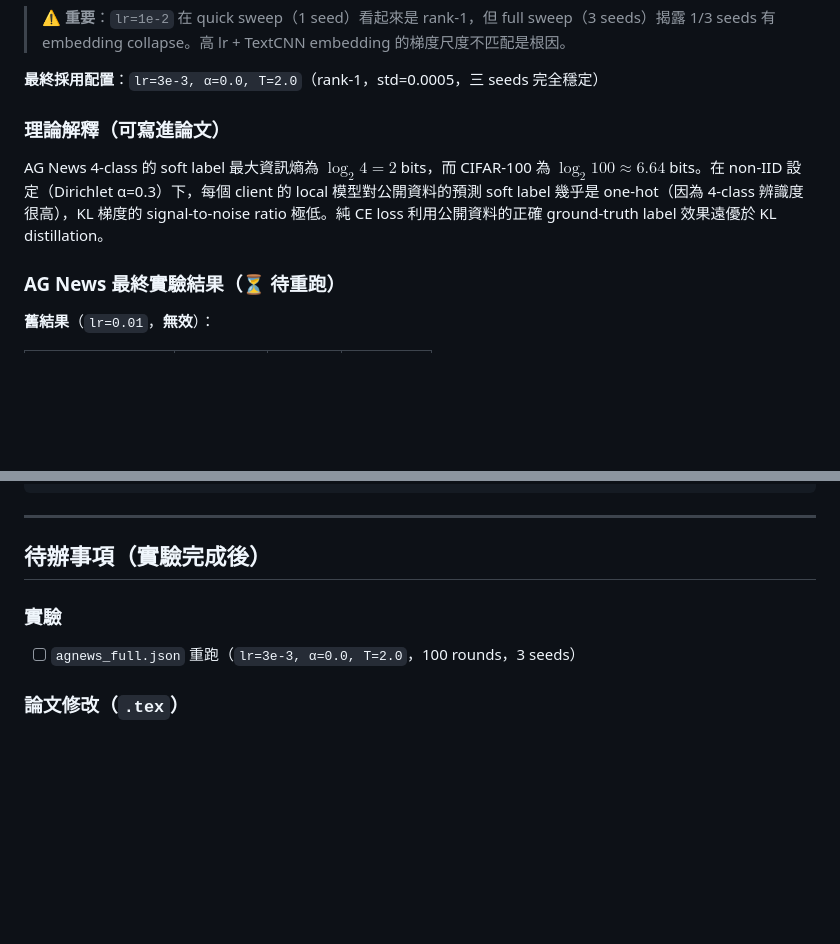
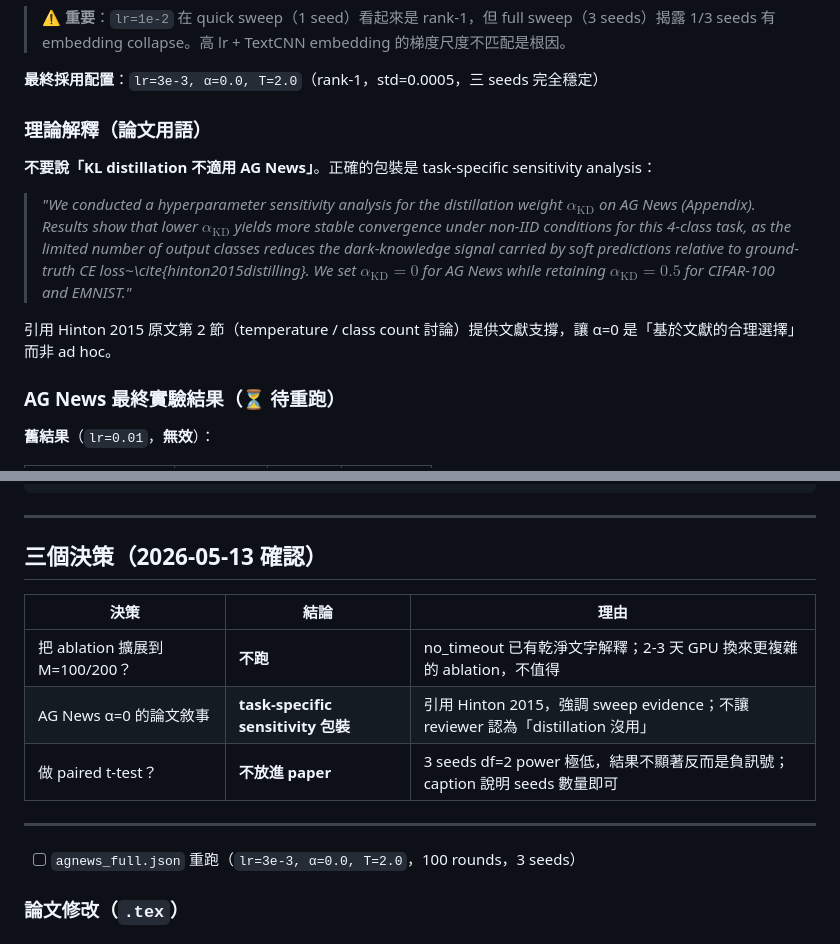
Before and after one commit to st10527/Kaas, a Markdown page: FGCS_revision_log.md, 2 parts joined by grey strips. GitHub-like rendering; blank space fills up the shorter version.

```diff
--- a/FGCS_revision_log.md
+++ b/FGCS_revision_log.md
@@ -146,9 +186,13 @@ Grid：
 
 **最終採用配置**：`lr=3e-3, α=0.0, T=2.0`（rank-1，std=0.0005，三 seeds 完全穩定）
 
-### 理論解釋（可寫進論文）
+### 理論解釋（論文用語）
 
-AG News 4-class 的 soft label 最大資訊熵為 $\log_2 4 = 2$ bits，而 CIFAR-100 為 $\log_2 100 \approx 6.64$ bits。在 non-IID 設定（Dirichlet α=0.3）下，每個 client 的 local 模型對公開資料的預測 soft label 幾乎是 one-hot（因為 4-class 辨識度很高），KL 梯度的 signal-to-noise ratio 極低。純 CE loss 利用公開資料的正確 ground-truth label 效果遠優於 KL distillation。
+**不要說「KL distillation 不適用 AG News」**。正確的包裝是 task-specific sensitivity analysis：
+
+> *"We conducted a hyperparameter sensitivity analysis for the distillation weight $\alpha_{\mathrm{KD}}$ on AG News (Appendix). Results show that lower $\alpha_{\mathrm{KD}}$ yields more stable convergence under non-IID conditions for this 4-class task, as the limited number of output classes reduces the dark-knowledge signal carried by soft predictions relative to ground-truth CE loss~\cite{hinton2015distilling}. We set $\alpha_{\mathrm{KD}} = 0$ for AG News while retaining $\alpha_{\mathrm{KD}} = 0.5$ for CIFAR-100 and EMNIST."*
+
+引用 Hinton 2015 原文第 2 節（temperature / class count 討論）提供文獻支撐，讓 α=0 是「基於文獻的合理選擇」而非 ad hoc。
 
 ### AG News 最終實驗結果（⏳ 待重跑）
 
@@ -174,9 +218,17 @@ nohup python scripts/run_agnews_exp.py --rounds 100 --seeds 3 \
 
 ---
 
-## 待辦事項（實驗完成後）
+## 三個決策（2026-05-13 確認）
 
-### 實驗
+| 決策 | 結論 | 理由 |
+|------|------|------|
+| 把 ablation 擴展到 M=100/200？ | **不跑** | no_timeout 已有乾淨文字解釋；2-3 天 GPU 換來更複雜的 ablation，不值得 |
+| AG News α=0 的論文敘事 | **task-specific sensitivity 包裝** | 引用 Hinton 2015，強調 sweep evidence；不讓 reviewer 認為「distillation 沒用」 |
+| 做 paired t-test？ | **不放進 paper** | 3 seeds df=2 power 極低，結果不顯著反而是負訊號；caption 說明 seeds 數量即可 |
+
+---
+
+
 - [ ] `agnews_full.json` 重跑（`lr=3e-3, α=0.0, T=2.0`，100 rounds，3 seeds）
 
 ### 論文修改（`.tex`）
```
Also changed, not shown: other parts of FGCS_revision_log.md (+46 -6 lines).
